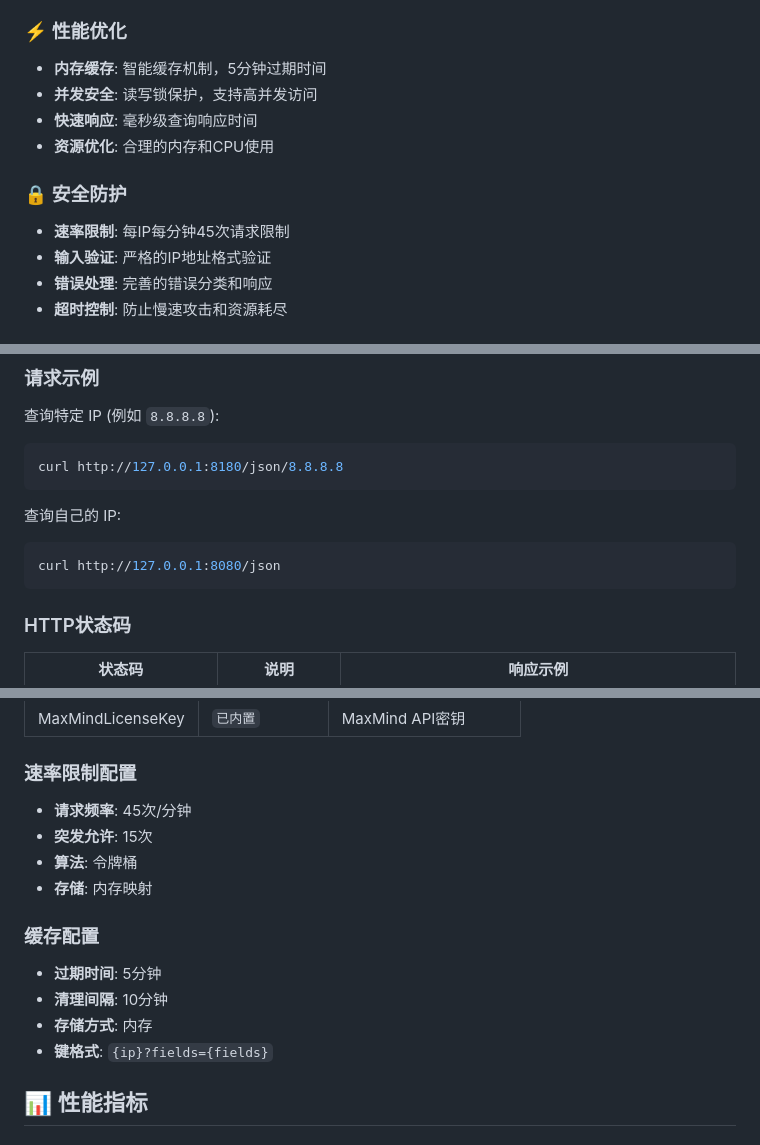
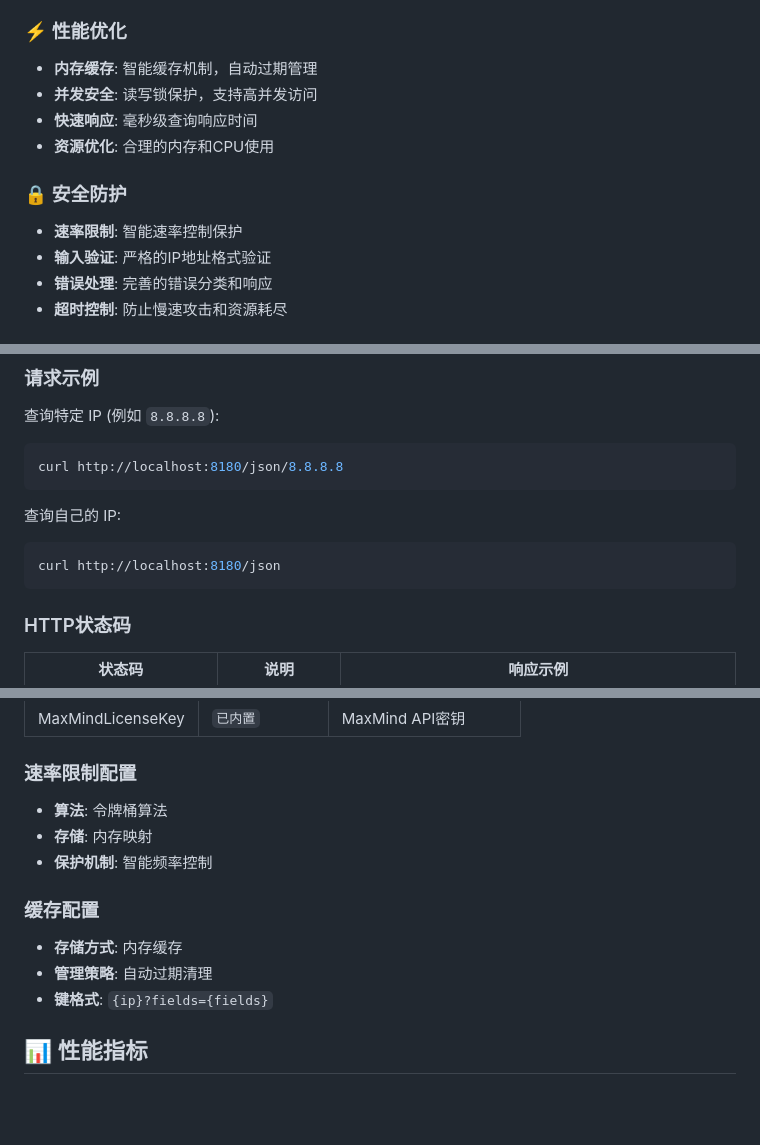
Before and after one commit to sd1114820/ip-source-api-web, a Markdown page: README.md, 3 parts joined by grey strips. GitHub-like rendering; blank space fills up the shorter version.

Commit message:
优化README.md安全配置描述，统一URL格式并模糊化具体数值

````diff
--- a/README.md
+++ b/README.md
@@ -11,13 +11,13 @@
 - **丰富字段**: 提供30+地理位置、ISP、ASN等信息字段
 
 ### ⚡ 性能优化
-- **内存缓存**: 智能缓存机制，5分钟过期时间
+- **内存缓存**: 智能缓存机制，自动过期管理
 - **并发安全**: 读写锁保护，支持高并发访问
 - **快速响应**: 毫秒级查询响应时间
 - **资源优化**: 合理的内存和CPU使用
 
 ### 🔒 安全防护
-- **速率限制**: 每IP每分钟45次请求限制
+- **速率限制**: 智能速率控制保护
 - **输入验证**: 严格的IP地址格式验证
 - **错误处理**: 完善的错误分类和响应
 - **超时控制**: 防止慢速攻击和资源耗尽
@@ -66,13 +66,13 @@
 查询特定 IP (例如 `8.8.8.8`):
 
 ```bash
-curl http://127.0.0.1:8180/json/8.8.8.8
+curl http://localhost:8180/json/8.8.8.8
 ```
 
 查询自己的 IP:
 
 ```bash
-curl http://127.0.0.1:8080/json
+curl http://localhost:8180/json
 ```
 
 ### HTTP状态码
@@ -251,16 +251,14 @@ air
 
 ### 速率限制配置
 
-- **请求频率**: 45次/分钟
-- **突发允许**: 15次
-- **算法**: 令牌桶
+- **算法**: 令牌桶算法
 - **存储**: 内存映射
+- **保护机制**: 智能频率控制
 
 ### 缓存配置
 
-- **过期时间**: 5分钟
-- **清理间隔**: 10分钟
-- **存储方式**: 内存
+- **存储方式**: 内存缓存
+- **管理策略**: 自动过期清理
 - **键格式**: `{ip}?fields={fields}`
 
 ## 📊 性能指标
````
Also changed, not shown: other parts of README.md (+2 -2 lines).
